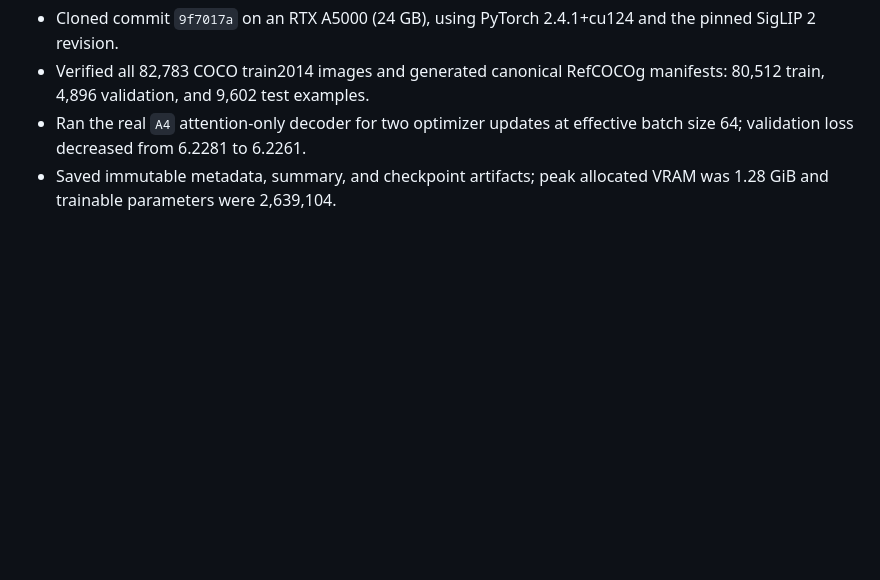
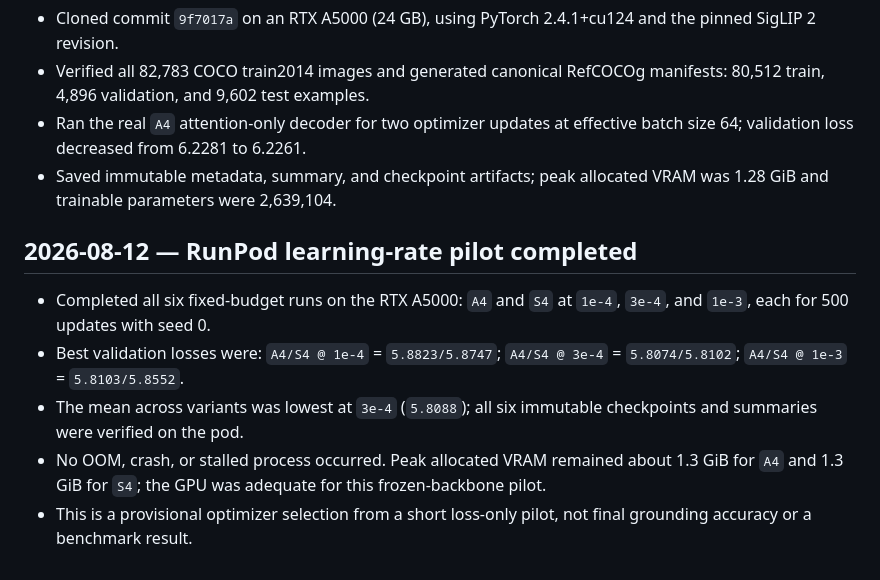
Before and after one commit to TarunTomar122/attention-is-all-you-need-for-vlms, a Markdown page: docs/progress-log.md, the part around the change. Drawn GitHub-style; blank space fills up the shorter version.

Commit message:
Record learning-rate pilot results

```diff
--- a/docs/progress-log.md
+++ b/docs/progress-log.md
@@ -84,3 +84,11 @@ Append one dated entry for every material setup, experiment, result, or blocker.
 - Verified all 82,783 COCO train2014 images and generated canonical RefCOCOg manifests: 80,512 train, 4,896 validation, and 9,602 test examples.
 - Ran the real `A4` attention-only decoder for two optimizer updates at effective batch size 64; validation loss decreased from 6.2281 to 6.2261.
 - Saved immutable metadata, summary, and checkpoint artifacts; peak allocated VRAM was 1.28 GiB and trainable parameters were 2,639,104.
+
+## 2026-08-12 — RunPod learning-rate pilot completed
+
+- Completed all six fixed-budget runs on the RTX A5000: `A4` and `S4` at `1e-4`, `3e-4`, and `1e-3`, each for 500 updates with seed 0.
+- Best validation losses were: `A4/S4 @ 1e-4` = `5.8823/5.8747`; `A4/S4 @ 3e-4` = `5.8074/5.8102`; `A4/S4 @ 1e-3` = `5.8103/5.8552`.
+- The mean across variants was lowest at `3e-4` (`5.8088`); all six immutable checkpoints and summaries were verified on the pod.
+- No OOM, crash, or stalled process occurred. Peak allocated VRAM remained about 1.3 GiB for `A4` and 1.3 GiB for `S4`; the GPU was adequate for this frozen-backbone pilot.
+- This is a provisional optimizer selection from a short loss-only pilot, not final grounding accuracy or a benchmark result.
```
Also changed, not shown: docs/decision-log.md (+7 -0 lines).
